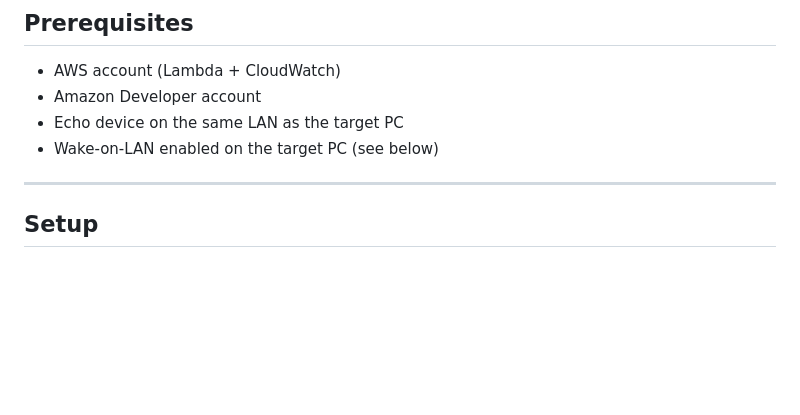
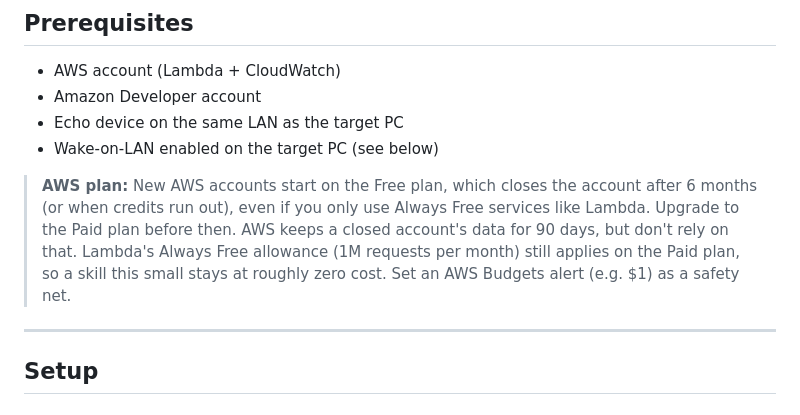
Before and after one commit to amerker/alexa-wake-on-lan, a Markdown page: README.md, the part around the change. Drawn GitHub-style; blank space fills up the shorter version.

Commit message:
docs: note AWS Free plan expiry and Paid plan upgrade

```diff
--- a/README.md
+++ b/README.md
@@ -53,6 +53,8 @@ AVM Fritzbox routers expose a TR-064 SOAP API (`X_AVM-DE_WakeOnLANByMACAddress`)
 - Amazon Developer account
 - Echo device on the same LAN as the target PC
 - Wake-on-LAN enabled on the target PC (see below)
+
+> **AWS plan:** New AWS accounts start on the Free plan, which closes the account after 6 months (or when credits run out), even if you only use Always Free services like Lambda. Upgrade to the Paid plan before then. AWS keeps a closed account's data for 90 days, but don't rely on that. Lambda's Always Free allowance (1M requests per month) still applies on the Paid plan, so a skill this small stays at roughly zero cost. Set an AWS Budgets alert (e.g. $1) as a safety net.
 
 ---
 
```
